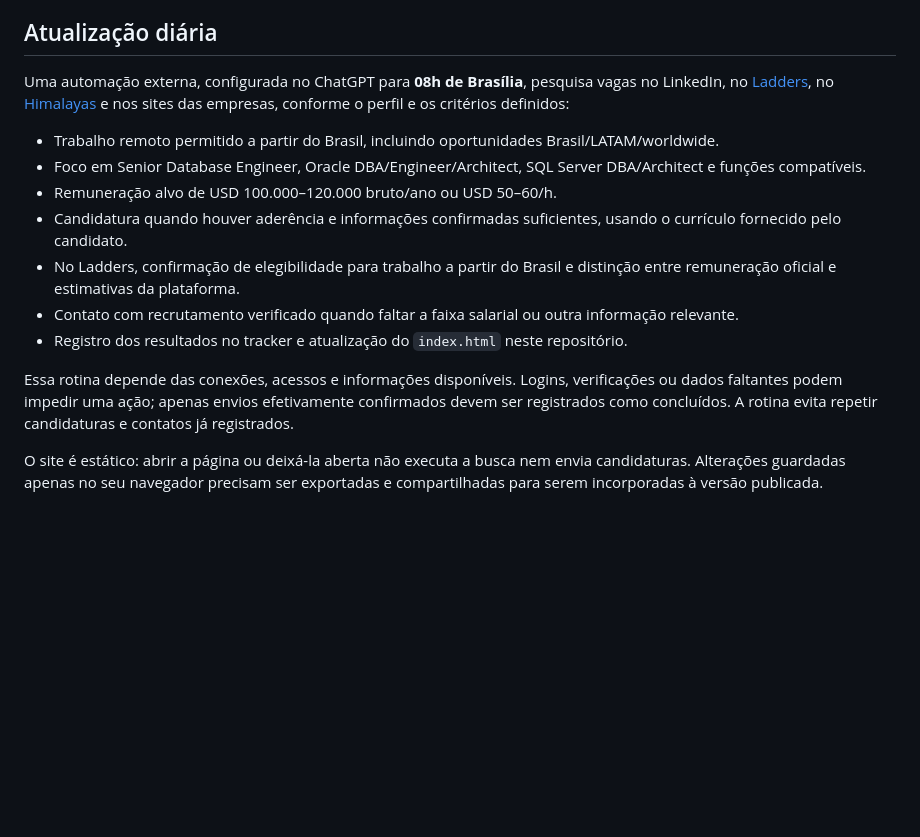
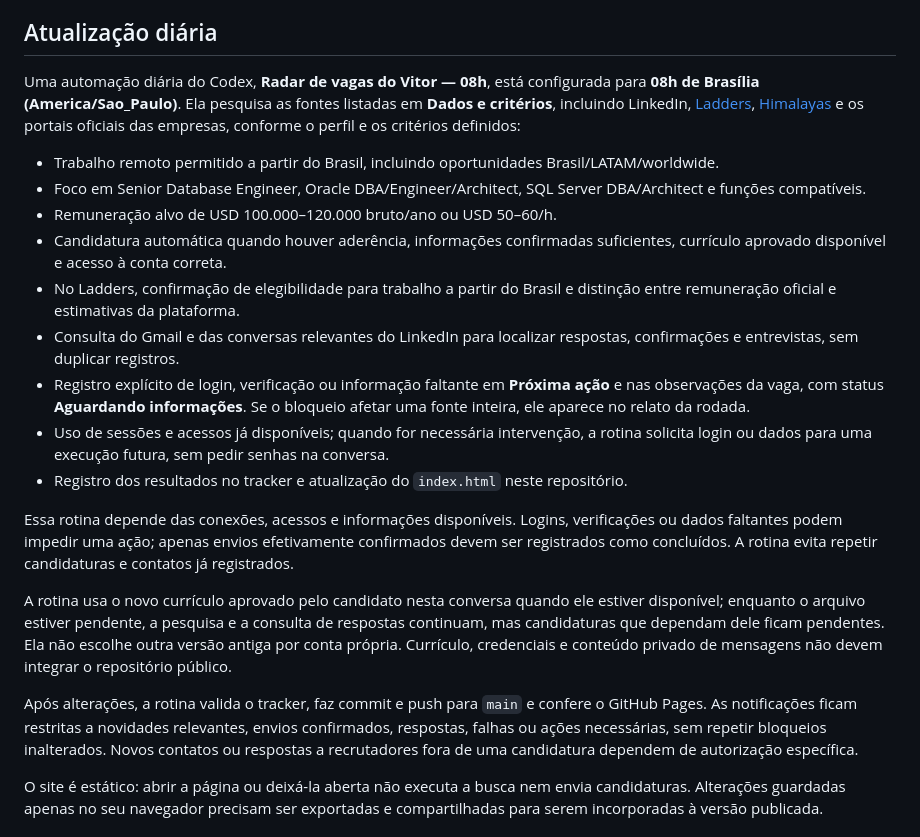
Before and after one commit to teehow/vitor-job-tracker, a Markdown page: README.md, the part around the change. Rendered like a GitHub page; blank space fills up the shorter version.

Commit message:
Documenta rotina diária de vagas, candidaturas e respostas

```diff
--- a/README.md
+++ b/README.md
@@ -66,17 +66,23 @@ Clique em **Baixar HTML atualizado** para baixar uma cópia completa do painel c
 
 ## Atualização diária
 
-Uma automação externa, configurada no ChatGPT para **08h de Brasília**, pesquisa vagas no LinkedIn, no [Ladders](https://www.theladders.com/), no [Himalayas](https://himalayas.app/) e nos sites das empresas, conforme o perfil e os critérios definidos:
+Uma automação diária do Codex, **Radar de vagas do Vitor — 08h**, está configurada para **08h de Brasília (America/Sao_Paulo)**. Ela pesquisa as fontes listadas em **Dados e critérios**, incluindo LinkedIn, [Ladders](https://www.theladders.com/), [Himalayas](https://himalayas.app/) e os portais oficiais das empresas, conforme o perfil e os critérios definidos:
 
 - Trabalho remoto permitido a partir do Brasil, incluindo oportunidades Brasil/LATAM/worldwide.
 - Foco em Senior Database Engineer, Oracle DBA/Engineer/Architect, SQL Server DBA/Architect e funções compatíveis.
 - Remuneração alvo de USD 100.000–120.000 bruto/ano ou USD 50–60/h.
-- Candidatura quando houver aderência e informações confirmadas suficientes, usando o currículo fornecido pelo candidato.
+- Candidatura automática quando houver aderência, informações confirmadas suficientes, currículo aprovado disponível e acesso à conta correta.
 - No Ladders, confirmação de elegibilidade para trabalho a partir do Brasil e distinção entre remuneração oficial e estimativas da plataforma.
-- Contato com recrutamento verificado quando faltar a faixa salarial ou outra informação relevante.
+- Consulta do Gmail e das conversas relevantes do LinkedIn para localizar respostas, confirmações e entrevistas, sem duplicar registros.
+- Registro explícito de login, verificação ou informação faltante em **Próxima ação** e nas observações da vaga, com status **Aguardando informações**. Se o bloqueio afetar uma fonte inteira, ele aparece no relato da rodada.
+- Uso de sessões e acessos já disponíveis; quando for necessária intervenção, a rotina solicita login ou dados para uma execução futura, sem pedir senhas na conversa.
 - Registro dos resultados no tracker e atualização do `index.html` neste repositório.
 
 Essa rotina depende das conexões, acessos e informações disponíveis. Logins, verificações ou dados faltantes podem impedir uma ação; apenas envios efetivamente confirmados devem ser registrados como concluídos. A rotina evita repetir candidaturas e contatos já registrados.
+
+A rotina usa o novo currículo aprovado pelo candidato nesta conversa quando ele estiver disponível; enquanto o arquivo estiver pendente, a pesquisa e a consulta de respostas continuam, mas candidaturas que dependam dele ficam pendentes. Ela não escolhe outra versão antiga por conta própria. Currículo, credenciais e conteúdo privado de mensagens não devem integrar o repositório público.
+
+Após alterações, a rotina valida o tracker, faz commit e push para `main` e confere o GitHub Pages. As notificações ficam restritas a novidades relevantes, envios confirmados, respostas, falhas ou ações necessárias, sem repetir bloqueios inalterados. Novos contatos ou respostas a recrutadores fora de uma candidatura dependem de autorização específica.
 
 O site é estático: abrir a página ou deixá-la aberta não executa a busca nem envia candidaturas. Alterações guardadas apenas no seu navegador precisam ser exportadas e compartilhadas para serem incorporadas à versão publicada.
 
```
